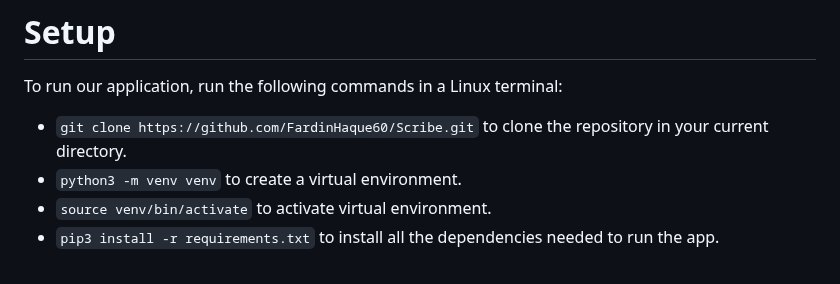
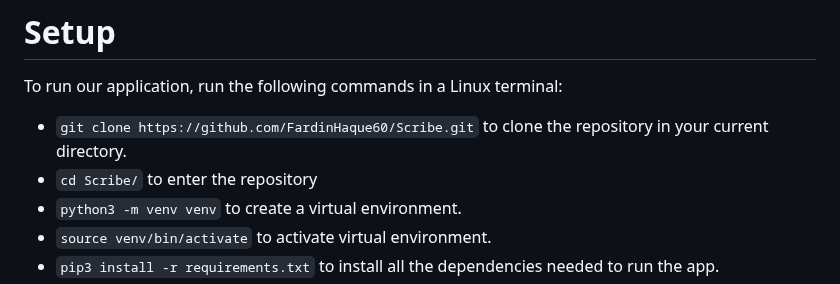
Before and after one commit to FardinHaque60/Scribe, a Markdown page: README.md, the part around the change. Drawn GitHub-style.

Commit message:
added clarification

```diff
--- a/README.md
+++ b/README.md
@@ -21,6 +21,7 @@ Scribe also has the ability to share notes between users and includes a search f
 # Setup
 To run our application, run the following commands in a Linux terminal:
 * `git clone https://github.com/FardinHaque60/Scribe.git` to clone the repository in your current directory.
+* `cd Scribe/` to enter the repository
 * `python3 -m venv venv` to create a virtual environment.
 * `source venv/bin/activate` to activate virtual environment.
 * `pip3 install -r requirements.txt` to install all the dependencies needed to run the app.
```
